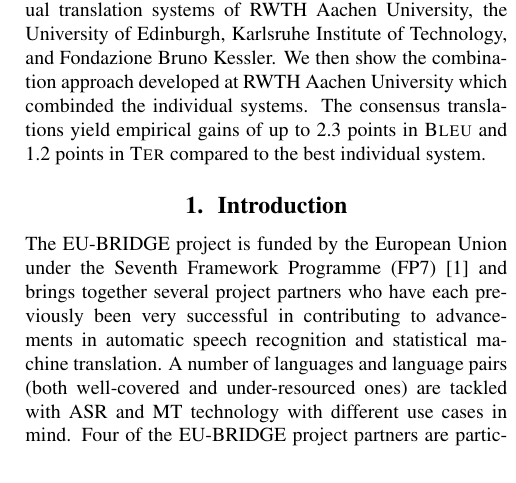
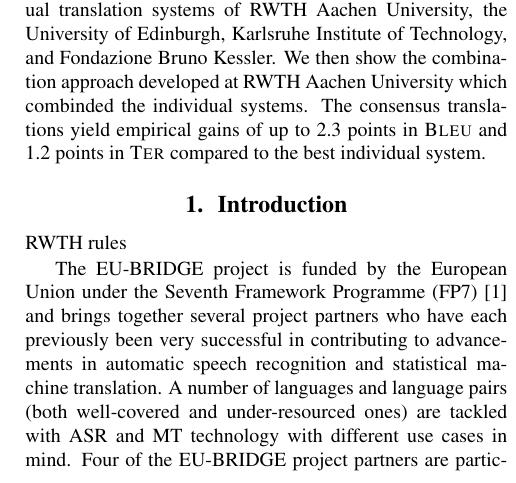
Before and after one commit to freitagRWTH/iwslt14_euBridge, a LaTeX paper (euBridge-submission.tex): part of one column of page 1 of 3, cut so that both start at the same text. Compiled offline with pdfLaTeX.

Commit message:
RWTH rules

```diff
--- a/euBridge-submission.tex
+++ b/euBridge-submission.tex
@@ -92,6 +92,8 @@
 
 \section{Introduction}
 \label{introduction}
+RWTH rules
+
 
 The EU-BRIDGE project is funded by the European Union under the Seventh
 Framework Programme (FP7)~\cite{eu:www-fp7} and brings together several project
```
